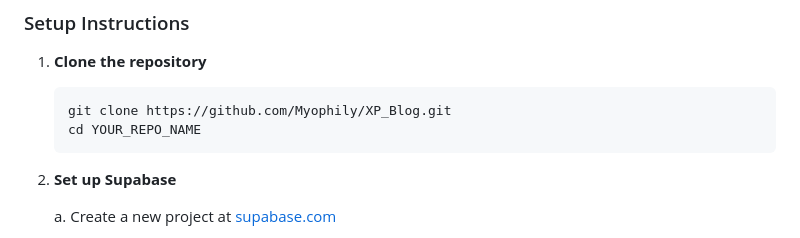
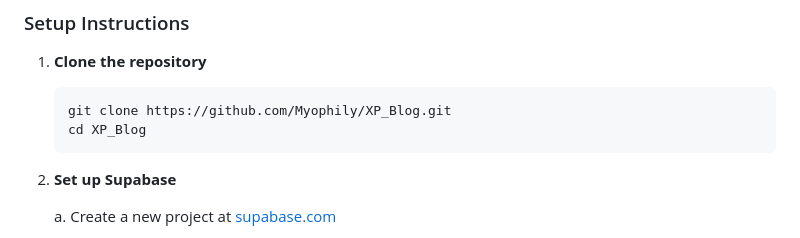
Before and after one commit to Myophily/XP_Blog, a Markdown page: README.md, the part around the change. Rendered like a GitHub page.

````diff
--- a/README.md
+++ b/README.md
@@ -40,7 +40,7 @@ A nostalgic blog application styled after Windows XP, built with vanilla JavaScr
 
    ```bash
    git clone https://github.com/Myophily/XP_Blog.git
-   cd YOUR_REPO_NAME
+   cd XP_Blog
    ```
 
 2. **Set up Supabase**
````
